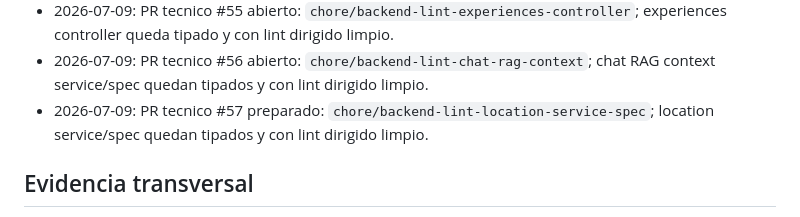
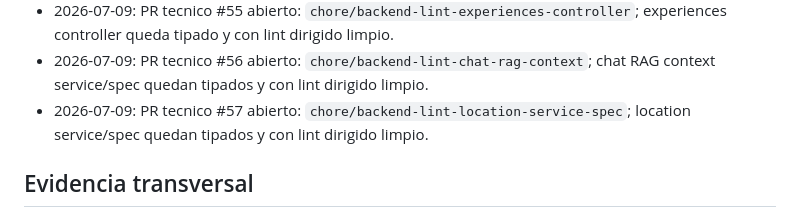
Before and after one commit to davideliaspalacio/xitty-backend, a Markdown page: specs/PROGRESS.md, the part around the change. Drawn GitHub-style.

Commit message:
docs: mark location lint pr open

```diff
--- a/specs/PROGRESS.md
+++ b/specs/PROGRESS.md
@@ -77,7 +77,7 @@ Deuda de lint backend: `specs/LINT_DEBT.md`.
 - 2026-07-09: PR tecnico #54 abierto: `chore/backend-lint-consents-service-spec`; consents service/spec quedan tipados y con lint dirigido limpio.
 - 2026-07-09: PR tecnico #55 abierto: `chore/backend-lint-experiences-controller`; experiences controller queda tipado y con lint dirigido limpio.
 - 2026-07-09: PR tecnico #56 abierto: `chore/backend-lint-chat-rag-context`; chat RAG context service/spec quedan tipados y con lint dirigido limpio.
-- 2026-07-09: PR tecnico #57 preparado: `chore/backend-lint-location-service-spec`; location service/spec quedan tipados y con lint dirigido limpio.
+- 2026-07-09: PR tecnico #57 abierto: `chore/backend-lint-location-service-spec`; location service/spec quedan tipados y con lint dirigido limpio.
 
 ## Evidencia transversal
 
```
